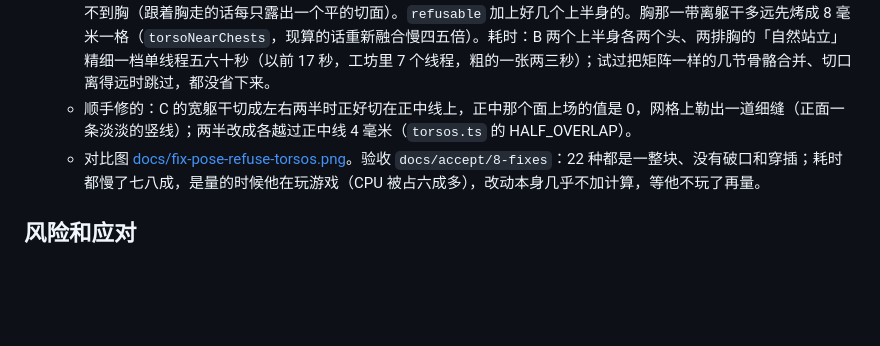
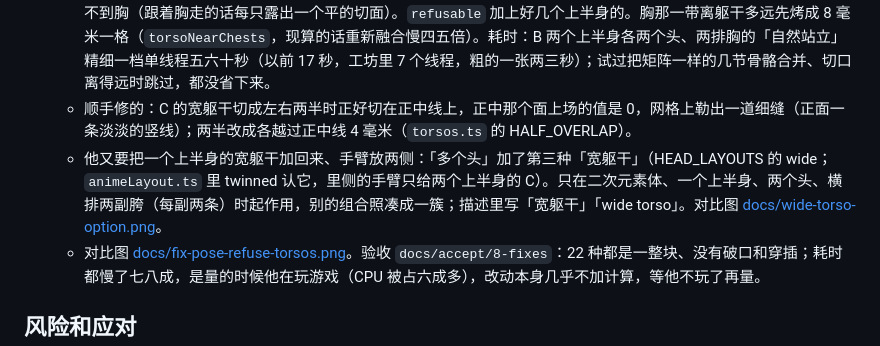
Before and after one commit to LatteMochaMatcha/MultiWS, a Markdown page: docs/rework-plan.md, the part around the change. Rendered like a GitHub page; blank space fills up the shorter version.

```diff
--- a/docs/rework-plan.md
+++ b/docs/rework-plan.md
@@ -198,6 +198,7 @@
 - **摆姿势时两个上半身的胸粘在一起**：两个上半身摆姿势是照权重弯的（二次元素体只有肩部聚拢的才重新融合），挤在一起的两只胸、挨着的两个头在交界的过渡带里左右各占一半，一个上半身一弯就扯成一根长条。蒙皮里加了一条（`skin.ts` 的 APART）：长在不同上半身上的部件，离躯干表面 0.5 厘米以内照常过渡，到 2 厘米就不再分对方的份额。重新融合绕不开：C 正中两只胸正好坐在两个上半身的接缝上，胸跟着自己的上半身走的话，接缝那里的躯干得两边都跟，胸根就和躯干错开。剩下的：两个身子摆得很开时，中间那片躯干和挨着的两个头之间还是被拉开一段（一整张皮照权重只能拉）。对比图 [docs/fix-chest-midline-pose.png](fix-chest-midline-pose.png)。
   - 他再试还是有（管子）：照权重弯时两只胸接触的那一圈是一整张皮，怎么分权重都会被拉成一根管子，只能重新融合。前面说「重新融合绕不开」不对，绕得开：躯干几块一起顺着所有躯干骨骼弯（`posedField.ts` 的 shared，躯干不从正中裂开），胸根那一层（离躯干 0.5 厘米以内）跟着躯干、到 5 厘米整个跟着自己的上半身（SHARED_LIFT），胸根就和躯干对得上；B 里侧胸切齐的那一刀（seam）照躯干弯回去再切，两个身子分开了就切不到胸（跟着胸走的话每只露出一个平的切面）。`refusable` 加上好几个上半身的。胸那一带离躯干多远先烤成 8 毫米一格（`torsoNearChests`，现算的话重新融合慢四五倍）。耗时：B 两个上半身各两个头、两排胸的「自然站立」精细一档单线程五六十秒（以前 17 秒，工坊里 7 个线程，粗的一张两三秒）；试过把矩阵一样的几节骨骼合并、切口离得远时跳过，都没省下来。
   - 顺手修的：C 的宽躯干切成左右两半时正好切在正中线上，正中那个面上场的值是 0，网格上勒出一道细缝（正面一条淡淡的竖线）；两半改成各越过正中线 4 毫米（`torsos.ts` 的 HALF_OVERLAP）。
+  - 他又要把一个上半身的宽躯干加回来、手臂放两侧：「多个头」加了第三种「宽躯干」（HEAD_LAYOUTS 的 wide；`animeLayout.ts` 里 twinned 认它，里侧的手臂只给两个上半身的 C）。只在二次元素体、一个上半身、两个头、横排两副胯（每副两条）时起作用，别的组合照凑成一簇；描述里写「宽躯干」「wide torso」。对比图 [docs/wide-torso-option.png](wide-torso-option.png)。
   - 对比图 [docs/fix-pose-refuse-torsos.png](fix-pose-refuse-torsos.png)。验收 `docs/accept/8-fixes`：22 种都是一整块、没有破口和穿插；耗时都慢了七八成，是量的时候他在玩游戏（CPU 被占六成多），改动本身几乎不加计算，等他不玩了再量。
 
 ## 风险和应对
```
Also changed, not shown: README.md (+5 -2 lines), docs/wide-torso-option.png (added), 7 other files.
